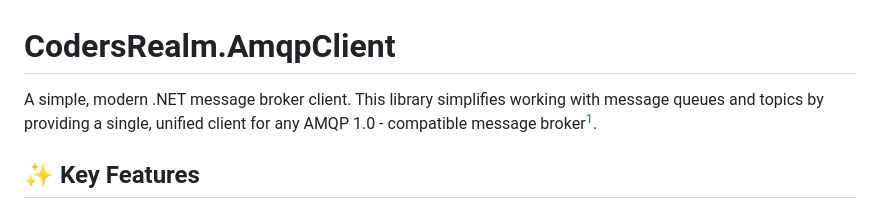
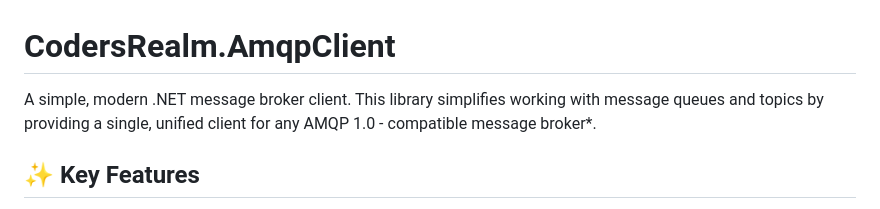
Before and after one commit to CodersRealm/AmqpClient, a Markdown page: README.md, the part around one of its changes. GitHub-like rendering.

```diff
--- a/README.md
+++ b/README.md
@@ -1,6 +1,6 @@
 # CodersRealm.AmqpClient
 
-A simple, modern .NET message broker client. This library simplifies working with message queues and topics by providing a single, unified client for any AMQP 1.0 - compatible message broker[^1].
+A simple, modern .NET message broker client. This library simplifies working with message queues and topics by providing a single, unified client for any AMQP 1.0 - compatible message broker*.
 
 ## ✨ Key Features
 
```
Also changed, not shown: other parts of README.md (+1 -4 lines).
